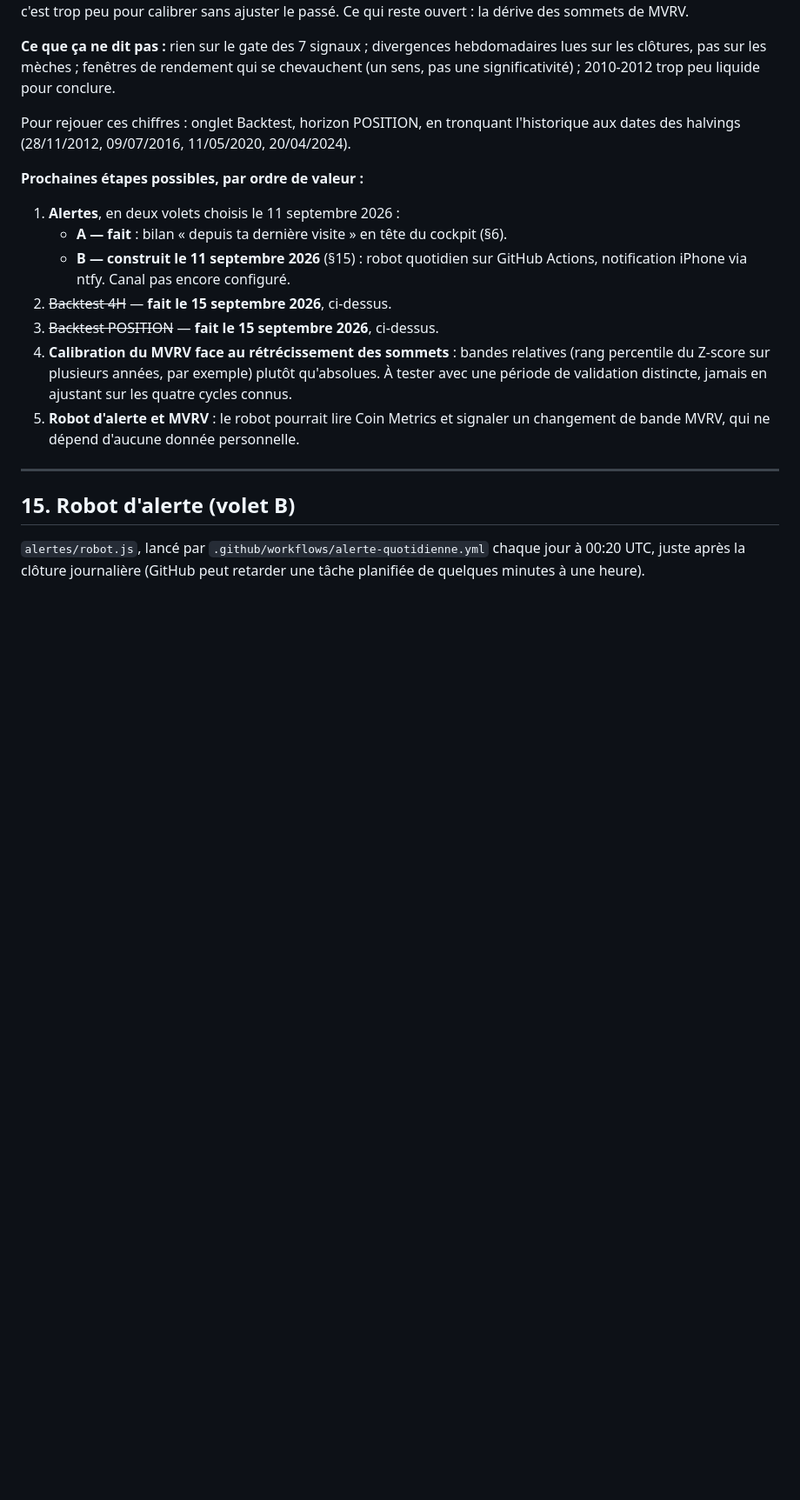
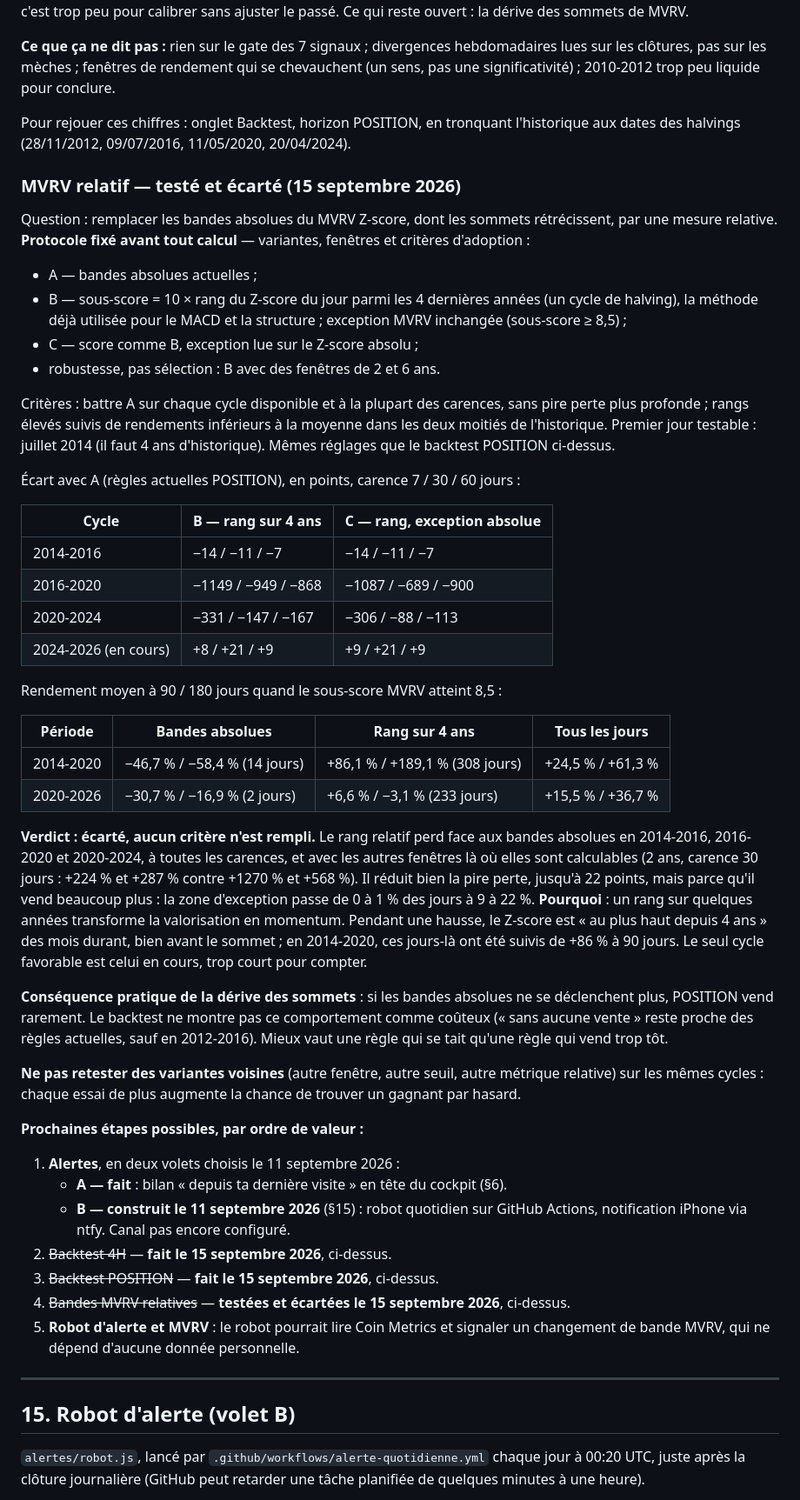
Before and after one commit to Ataqc/BTC-Cockpit, a Markdown page: CLAUDE.md, the part around one of its changes. Shown at 87% size. Drawn GitHub-style; blank space fills up the shorter version.

Commit message:
MVRV relatif : testé sur données réelles et écarté
Protocole fixé avant calcul : rang du Z-score sur 4 ans (et 2 et 6 ans en
robustesse), avec ou sans exception absolue, contre les bandes actuelles.
Perd en 2014-2016, 2016-2020 et 2020-2024 à toutes les carences ; un rang
élevé a été suivi de +86 % à 90 jours en 2014-2020. Aucune règle modifiée.

Co-Authored-By: Claude Opus 5 <noreply@anthropic.com>

```diff
--- a/CLAUDE.md
+++ b/CLAUDE.md
@@ -700,6 +702,58 @@ lues sur les clôtures, pas sur les mèches ; fenêtres de rendement qui se chev
 Pour rejouer ces chiffres : onglet Backtest, horizon POSITION, en tronquant
 l'historique aux dates des halvings (28/11/2012, 09/07/2016, 11/05/2020, 20/04/2024).
 
+### MVRV relatif — testé et écarté (15 septembre 2026)
+
+Question : remplacer les bandes absolues du MVRV Z-score, dont les sommets
+rétrécissent, par une mesure relative. **Protocole fixé avant tout calcul** —
+variantes, fenêtres et critères d'adoption :
+- A — bandes absolues actuelles ;
+- B — sous-score = 10 × rang du Z-score du jour parmi les 4 dernières années (un
+  cycle de halving), la méthode déjà utilisée pour le MACD et la structure ;
+  exception MVRV inchangée (sous-score ≥ 8,5) ;
+- C — score comme B, exception lue sur le Z-score absolu ;
+- robustesse, pas sélection : B avec des fenêtres de 2 et 6 ans.
+
+Critères : battre A sur chaque cycle disponible et à la plupart des carences, sans
+pire perte plus profonde ; rangs élevés suivis de rendements inférieurs à la moyenne
+dans les deux moitiés de l'historique. Premier jour testable : juillet 2014 (il faut
+4 ans d'historique). Mêmes réglages que le backtest POSITION ci-dessus.
+
+Écart avec A (règles actuelles POSITION), en points, carence 7 / 30 / 60 jours :
+
+| Cycle | B — rang sur 4 ans | C — rang, exception absolue |
+|---|---|---|
+| 2014-2016 | −14 / −11 / −7 | −14 / −11 / −7 |
+| 2016-2020 | −1149 / −949 / −868 | −1087 / −689 / −900 |
+| 2020-2024 | −331 / −147 / −167 | −306 / −88 / −113 |
+| 2024-2026 (en cours) | +8 / +21 / +9 | +9 / +21 / +9 |
+
+Rendement moyen à 90 / 180 jours quand le sous-score MVRV atteint 8,5 :
+
+| Période | Bandes absolues | Rang sur 4 ans | Tous les jours |
+|---|---|---|---|
+| 2014-2020 | −46,7 % / −58,4 % (14 jours) | +86,1 % / +189,1 % (308 jours) | +24,5 % / +61,3 % |
+| 2020-2026 | −30,7 % / −16,9 % (2 jours) | +6,6 % / −3,1 % (233 jours) | +15,5 % / +36,7 % |
+
+**Verdict : écarté, aucun critère n'est rempli.** Le rang relatif perd face aux
+bandes absolues en 2014-2016, 2016-2020 et 2020-2024, à toutes les carences, et avec
+les autres fenêtres là où elles sont calculables (2 ans, carence 30 jours : +224 % et
++287 % contre +1270 % et +568 %). Il réduit bien la pire perte, jusqu'à 22 points,
+mais parce qu'il vend beaucoup plus : la zone d'exception passe de 0 à 1 % des jours
+à 9 à 22 %. **Pourquoi** : un rang sur quelques années transforme la valorisation en
+momentum. Pendant une hausse, le Z-score est « au plus haut depuis 4 ans » des mois
+durant, bien avant le sommet ; en 2014-2020, ces jours-là ont été suivis de +86 % à
+90 jours. Le seul cycle favorable est celui en cours, trop court pour compter.
+
+**Conséquence pratique de la dérive des sommets** : si les bandes absolues ne se
+déclenchent plus, POSITION vend rarement. Le backtest ne montre pas ce comportement
+comme coûteux (« sans aucune vente » reste proche des règles actuelles, sauf en
+2012-2016). Mieux vaut une règle qui se tait qu'une règle qui vend trop tôt.
+
+**Ne pas retester des variantes voisines** (autre fenêtre, autre seuil, autre
+métrique relative) sur les mêmes cycles : chaque essai de plus augmente la chance
+de trouver un gagnant par hasard.
+
 **Prochaines étapes possibles, par ordre de valeur :**
 1. **Alertes**, en deux volets choisis le 11 septembre 2026 :
    - **A — fait** : bilan « depuis ta dernière visite » en tête du cockpit (§6).
@@ -707,10 +761,7 @@ l'historique aux dates des halvings (28/11/2012, 09/07/2016, 11/05/2020, 20/04/2
      Actions, notification iPhone via ntfy. Canal pas encore configuré.
 2. ~~Backtest 4H~~ — **fait le 15 septembre 2026**, ci-dessus.
 3. ~~Backtest POSITION~~ — **fait le 15 septembre 2026**, ci-dessus.
-4. **Calibration du MVRV face au rétrécissement des sommets** : bandes relatives (rang
-   percentile du Z-score sur plusieurs années, par exemple) plutôt qu'absolues. À
-   tester avec une période de validation distincte, jamais en ajustant sur les
-   quatre cycles connus.
+4. ~~Bandes MVRV relatives~~ — **testées et écartées le 15 septembre 2026**, ci-dessus.
 5. **Robot d'alerte et MVRV** : le robot pourrait lire Coin Metrics et signaler un
    changement de bande MVRV, qui ne dépend d'aucune donnée personnelle.
 
```
Also changed, not shown: other parts of CLAUDE.md (+4 -2 lines), README.md (+5 -2 lines).
